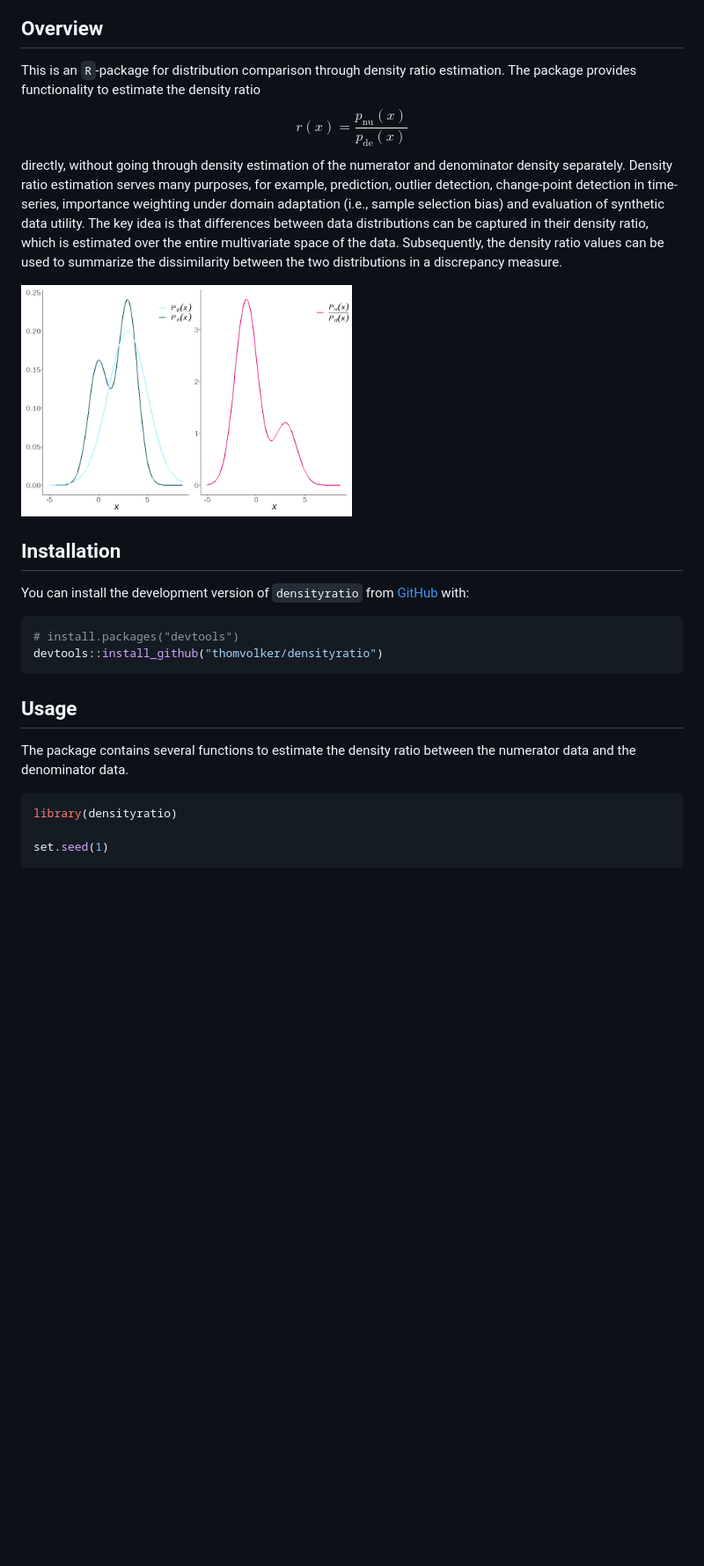
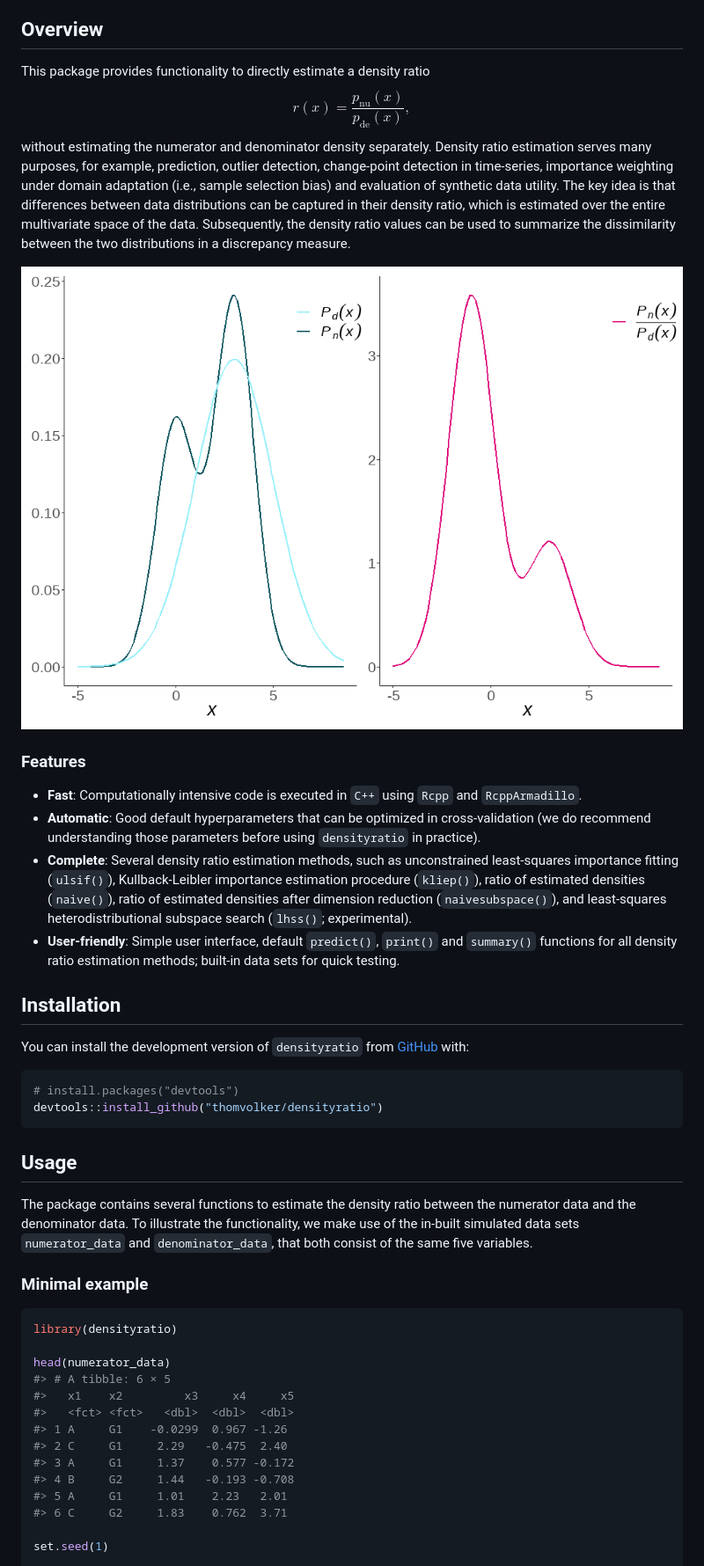
Before and after one commit to thomvolker/densityratio, a Markdown page: README.md, the part around the change printed below. Shown: that part at 88% size. GitHub-like rendering; blank space fills up the shorter version.

````diff
--- a/README.md
+++ b/README.md
@@ -15,21 +16,37 @@ status](https://www.r-pkg.org/badges/version/densityratio)](https://CRAN.R-proje
 
 ## Overview
 
-This is an `R`-package for distribution comparison through density ratio
-estimation. The package provides functionality to estimate the density
-ratio $$r(x) = \frac{p_\text{nu}(x)}{p_{\text{de}}(x)}$$ directly,
-without going through density estimation of the numerator and
-denominator density separately. Density ratio estimation serves many
-purposes, for example, prediction, outlier detection, change-point
-detection in time-series, importance weighting under domain adaptation
-(i.e., sample selection bias) and evaluation of synthetic data utility.
-The key idea is that differences between data distributions can be
-captured in their density ratio, which is estimated over the entire
-multivariate space of the data. Subsequently, the density ratio values
-can be used to summarize the dissimilarity between the two distributions
-in a discrepancy measure.
+This package provides functionality to directly estimate a density ratio
+$$r(x) = \frac{p_\text{nu}(x)}{p_{\text{de}}(x)},$$ without estimating
+the numerator and denominator density separately. Density ratio
+estimation serves many purposes, for example, prediction, outlier
+detection, change-point detection in time-series, importance weighting
+under domain adaptation (i.e., sample selection bias) and evaluation of
+synthetic data utility. The key idea is that differences between data
+distributions can be captured in their density ratio, which is estimated
+over the entire multivariate space of the data. Subsequently, the
+density ratio values can be used to summarize the dissimilarity between
+the two distributions in a discrepancy measure.
 
-<img src="man/figures/README-unnamed-chunk-3-1.png" width="50%" style="display: block; margin: auto;" />
+<img src="man/figures/README-unnamed-chunk-3-1.png" style="width:50.0%"
+data-fig-align="center" />
+
+### Features
+
+- **Fast**: Computationally intensive code is executed in `C++` using
+  `Rcpp` and `RcppArmadillo`.
+- **Automatic**: Good default hyperparameters that can be optimized in
+  cross-validation (we do recommend understanding those parameters
+  before using `densityratio` in practice).
+- **Complete**: Several density ratio estimation methods, such as
+  unconstrained least-squares importance fitting (`ulsif()`),
+  Kullback-Leibler importance estimation procedure (`kliep()`), ratio of
+  estimated densities (`naive()`), ratio of estimated densities after
+  dimension reduction (`naivesubspace()`), and least-squares
+  heterodistributional subspace search (`lhss()`; experimental).
+- **User-friendly**: Simple user interface, default `predict()`,
+  `print()` and `summary()` functions for all density ratio estimation
+  methods; built-in data sets for quick testing.
 
 ## Installation
 
@@ -44,10 +61,26 @@ devtools::install_github("thomvolker/densityratio")
 ## Usage
 
 The package contains several functions to estimate the density ratio
-between the numerator data and the denominator data.
+between the numerator data and the denominator data. To illustrate the
+functionality, we make use of the in-built simulated data sets
+`numerator_data` and `denominator_data`, that both consist of the same
+five variables.
+
+### Minimal example
 
 ``` r
 library(densityratio)
 
+head(numerator_data)
+#> # A tibble: 6 × 5
+#>   x1    x2         x3     x4     x5
+#>   <fct> <fct>   <dbl>  <dbl>  <dbl>
+#> 1 A     G1    -0.0299  0.967 -1.26
+#> 2 C     G1     2.29   -0.475  2.40
+#> 3 A     G1     1.37    0.577 -0.172
+#> 4 B     G2     1.44   -0.193 -0.708
+#> 5 A     G1     1.01    2.23   2.01
+#> 6 C     G2     1.83    0.762  3.71
+
 set.seed(1)
 
````
Also changed, not shown: other parts of README.md (+105 -63 lines), man/figures/README-plot-methods-1.png, man/figures/README-plot-univ-1.png, 1 other file.
